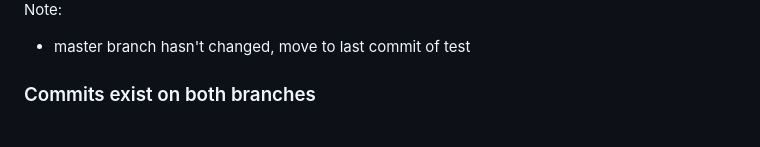
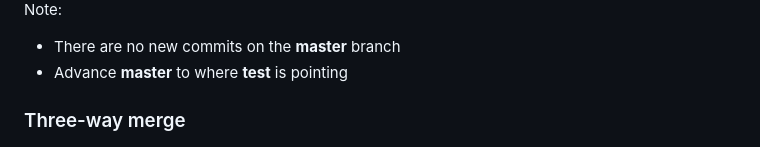
Before and after one commit to alimac/git-for-you-and-me, a Markdown page: README.md, the part around the change printed below. Rendered like a GitHub page.

```diff
--- a/README.md
+++ b/README.md
@@ -730,11 +737,12 @@ Note:
 <img src="custom/images/fast-forward.png">
 
 Note:
-- master branch hasn't changed, move to last commit of test
+- There are no new commits on the **master** branch
+- Advance **master** to where **test** is pointing
 
 
 
-### Commits exist on both branches
+### Three-way merge
 <img src="custom/images/divergent-branches.png">
 
 Note:
```
Also changed, not shown: other parts of README.md (+9 -2 lines), custom/images/rebase-1.png, custom/images/rebase-2.png.
